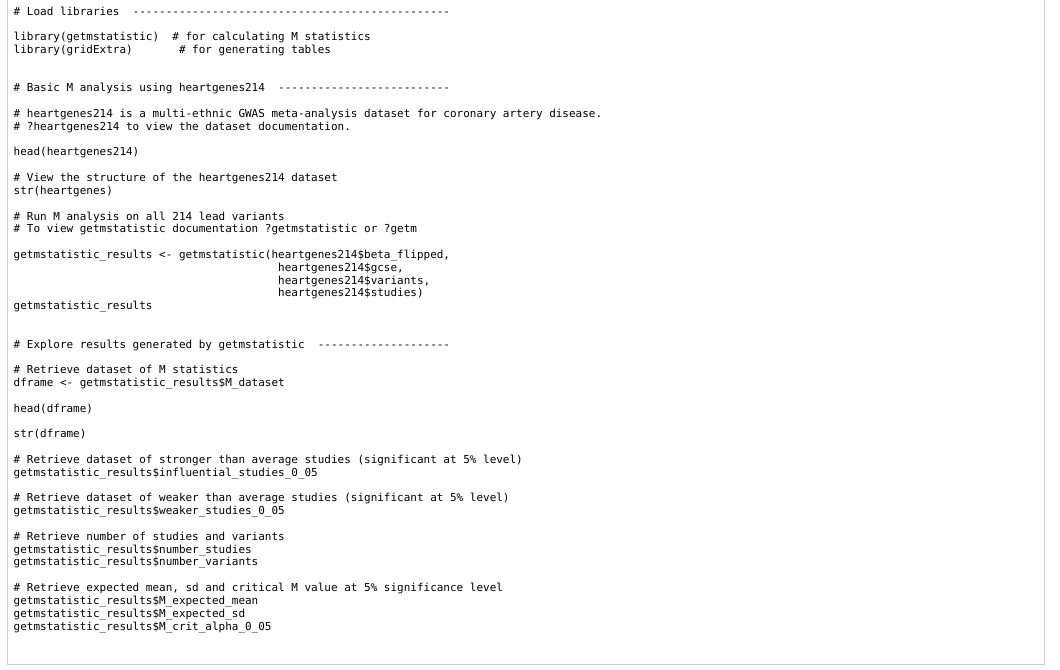
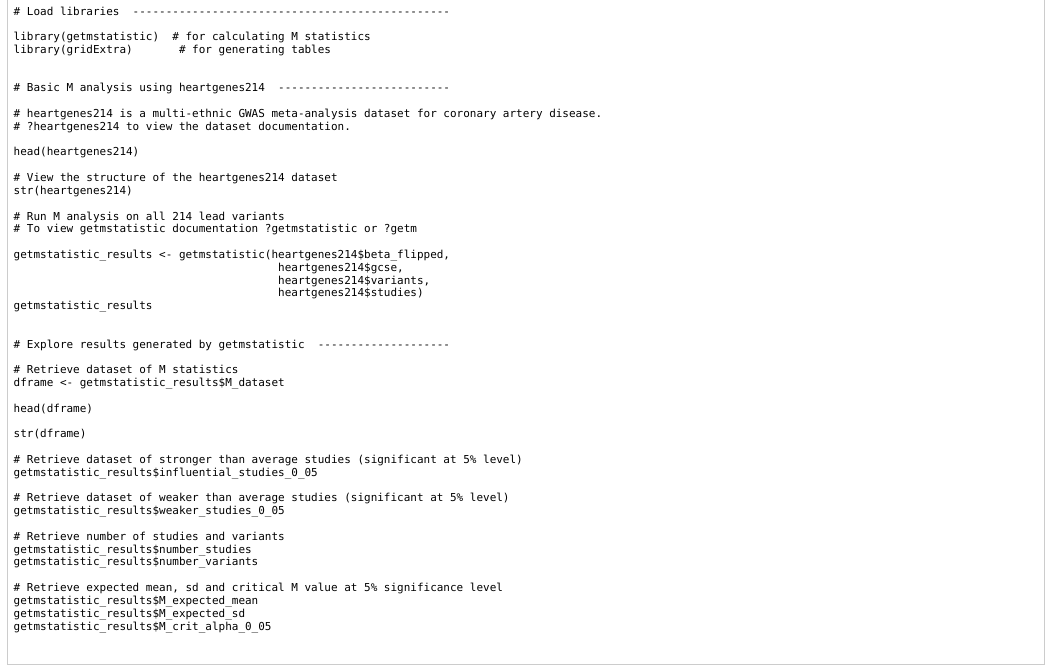
Before and after one commit to magosil86/getmstatistic, an R Markdown document (vignettes/getmstatistic-tutorial.Rmd): the page in a window 1100 px wide, from 1070 px down. The pictures show the output file vignettes/getmstatistic-tutorial.html that the author committed with the source, opened offline.

```diff
--- a/vignettes/getmstatistic-tutorial.Rmd
+++ b/vignettes/getmstatistic-tutorial.Rmd
@@ -121,7 +121,7 @@
 head(heartgenes214)
 
 # View the structure of the heartgenes214 dataset
-str(heartgenes)
+str(heartgenes214)
 
 # Run M analysis on all 214 lead variants
 # To view getmstatistic documentation ?getmstatistic or ?getm
```
Also changed, not shown: vignettes/getmstatistic-tutorial.html, vignettes/getmstatistic-tutorial.md.
